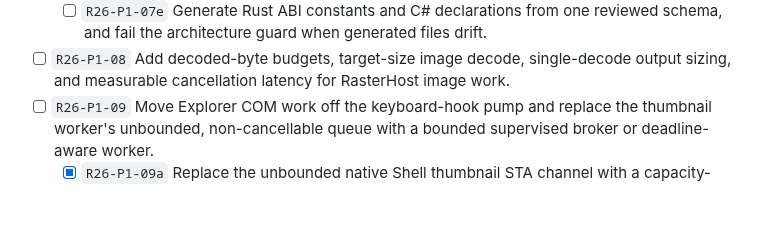
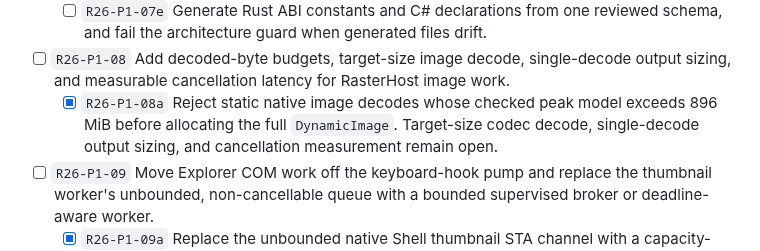
Before and after one commit to SherlockChiang/QuickLook.Next, a Markdown page: docs/implementation-todo.md, the part around one of its changes. Drawn GitHub-style; blank space fills up the shorter version.

```diff
--- a/docs/implementation-todo.md
+++ b/docs/implementation-todo.md
@@ -181,6 +184,9 @@ the release-only `release:` prefix while this queue is in progress.
     reviewed schema, and fail the architecture guard when generated files drift.
 - [ ] `R26-P1-08` Add decoded-byte budgets, target-size image decode, single-decode
   output sizing, and measurable cancellation latency for RasterHost image work.
+  - [x] `R26-P1-08a` Reject static native image decodes whose checked peak model
+    exceeds 896 MiB before allocating the full `DynamicImage`. Target-size codec
+    decode, single-decode output sizing, and cancellation measurement remain open.
 - [ ] `R26-P1-09` Move Explorer COM work off the keyboard-hook pump and replace the
   thumbnail worker's unbounded, non-cancellable queue with a bounded supervised
   broker or deadline-aware worker.
```
Also changed, not shown: other parts of docs/implementation-todo.md (+33 -0 lines).
